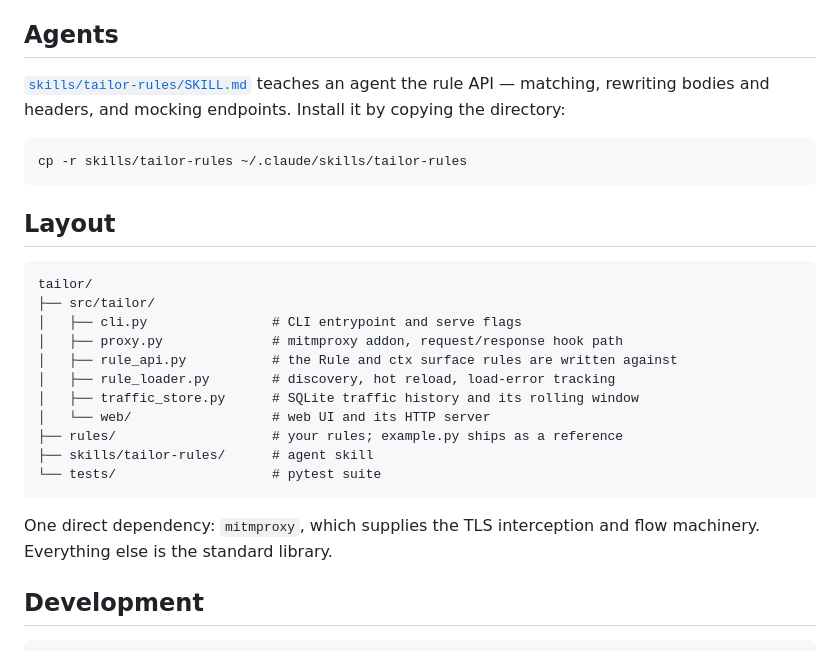
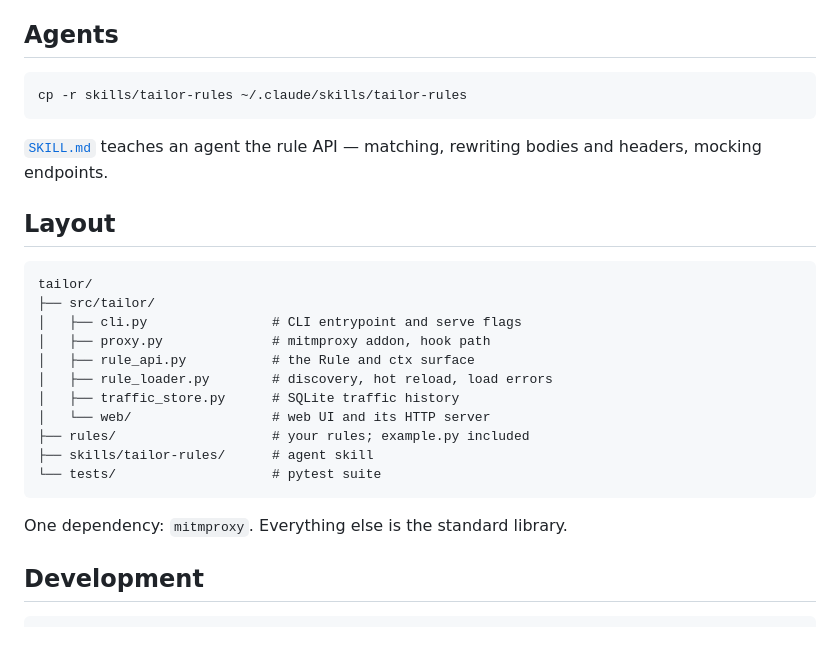
Before and after one commit to 10/tailor, a Markdown page: README.md, the part around one of its changes. GitHub-like rendering.

````diff
--- a/README.md
+++ b/README.md
@@ -159,13 +134,12 @@ Run only rules you wrote or read.
 
 ## Agents
-
-[`skills/tailor-rules/SKILL.md`](skills/tailor-rules/SKILL.md) teaches an agent
-the rule API — matching, rewriting bodies and headers, and mocking endpoints.
-Install it by copying the directory:
 
 ```bash
 cp -r skills/tailor-rules ~/.claude/skills/tailor-rules
 ```
+
+[`SKILL.md`](skills/tailor-rules/SKILL.md) teaches an agent the rule API —
+matching, rewriting bodies and headers, mocking endpoints.
 
 ## Layout
 
@@ -173,18 +147,17 @@ cp -r skills/tailor-rules ~/.claude/skills/tailor-rules
 tailor/
 ├── src/tailor/
 │   ├── cli.py                # CLI entrypoint and serve flags
-│   ├── proxy.py              # mitmproxy addon, request/response hook path
-│   ├── rule_api.py           # the Rule and ctx surface rules are written against
-│   ├── rule_loader.py        # discovery, hot reload, load-error tracking
-│   ├── traffic_store.py      # SQLite traffic history and its rolling window
+│   ├── proxy.py              # mitmproxy addon, hook path
+│   ├── rule_api.py           # the Rule and ctx surface
+│   ├── rule_loader.py        # discovery, hot reload, load errors
+│   ├── traffic_store.py      # SQLite traffic history
 │   └── web/                  # web UI and its HTTP server
-├── rules/                    # your rules; example.py ships as a reference
+├── rules/                    # your rules; example.py included
 ├── skills/tailor-rules/      # agent skill
 └── tests/                    # pytest suite
 ```
 
-One direct dependency: `mitmproxy`, which supplies the TLS interception and flow
-machinery. Everything else is the standard library.
+One dependency: `mitmproxy`. Everything else is the standard library.
 
 ## Development
 
````
Also changed, not shown: other parts of README.md (+51 -76 lines).
